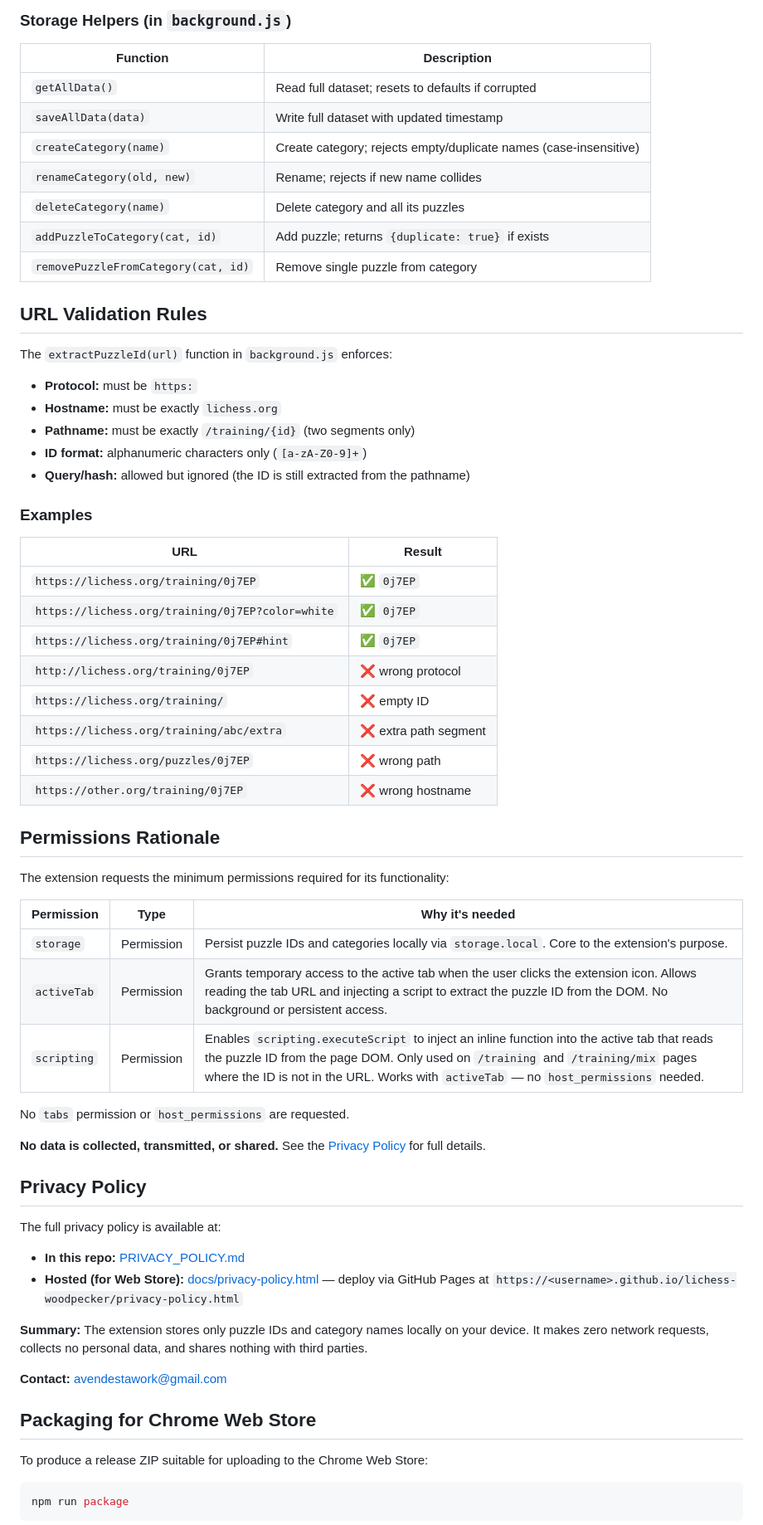
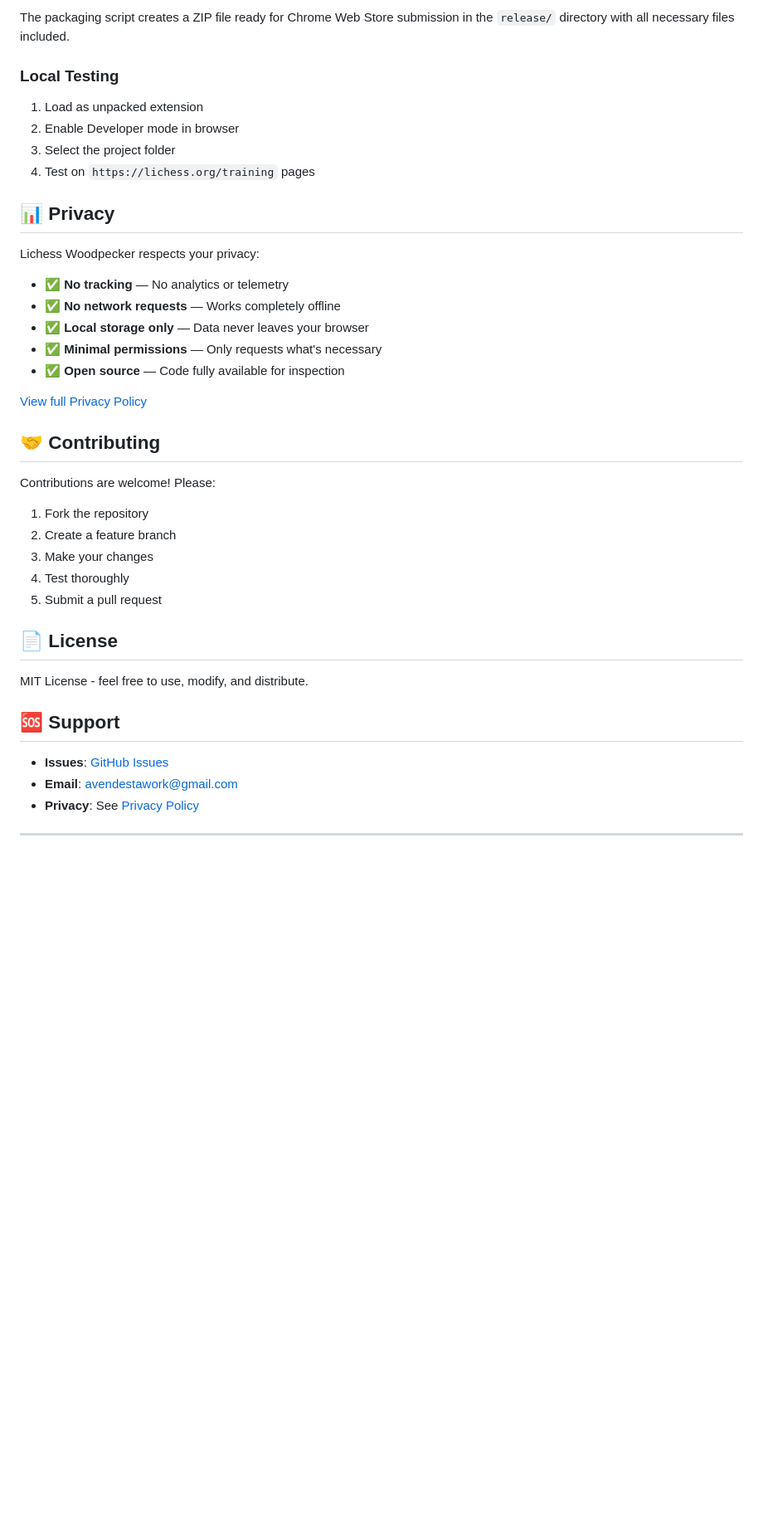
Before and after one commit to avendesta/lichess-woodpecker, a Markdown page: README.md, the part around one of its changes. Shown at 83% size. Rendered like a GitHub page; blank space fills up the shorter version.

````diff
--- a/README.md
+++ b/README.md
@@ -77,70 +141,44 @@ All data is stored under the key `lichessNotes` in `browser.storage.local`:
 ```
 
-### Storage Helpers (in `background.js`)
+The packaging script creates a ZIP file ready for Chrome Web Store submission in the `release/` directory with all necessary files included.
 
-| Function | Description |
-|---|---|
-| `getAllData()` | Read full dataset; resets to defaults if corrupted |
-| `saveAllData(data)` | Write full dataset with updated timestamp |
-| `createCategory(name)` | Create category; rejects empty/duplicate names (case-insensitive) |
-| `renameCategory(old, new)` | Rename; rejects if new name collides |
-| `deleteCategory(name)` | Delete category and all its puzzles |
-| `addPuzzleToCategory(cat, id)` | Add puzzle; returns `{duplicate: true}` if exists |
-| `removePuzzleFromCategory(cat, id)` | Remove single puzzle from category |
+### Local Testing
+1. Load as unpacked extension
+2. Enable Developer mode in browser
+3. Select the project folder
+4. Test on `https://lichess.org/training` pages
 
-## URL Validation Rules
+## 📊 Privacy
 
-The `extractPuzzleId(url)` function in `background.js` enforces:
+Lichess Woodpecker respects your privacy:
 
-- **Protocol:** must be `https:`
-- **Hostname:** must be exactly `lichess.org`
-- **Pathname:** must be exactly `/training/{id}` (two segments only)
-- **ID format:** alphanumeric characters only (`[a-zA-Z0-9]+`)
-- **Query/hash:** allowed but ignored (the ID is still extracted from the pathname)
+- ✅ **No tracking** — No analytics or telemetry
+- ✅ **No network requests** — Works completely offline
+- ✅ **Local storage only** — Data never leaves your browser
+- ✅ **Minimal permissions** — Only requests what's necessary
+- ✅ **Open source** — Code fully available for inspection
 
-### Examples
+[View full Privacy Policy](PRIVACY_POLICY.md)
 
-| URL | Result |
-|---|---|
-| `https://lichess.org/training/0j7EP` | ✅ `0j7EP` |
-| `https://lichess.org/training/0j7EP?color=white` | ✅ `0j7EP` |
-| `https://lichess.org/training/0j7EP#hint` | ✅ `0j7EP` |
-| `http://lichess.org/training/0j7EP` | ❌ wrong protocol |
-| `https://lichess.org/training/` | ❌ empty ID |
-| `https://lichess.org/training/abc/extra` | ❌ extra path segment |
-| `https://lichess.org/puzzles/0j7EP` | ❌ wrong path |
-| `https://other.org/training/0j7EP` | ❌ wrong hostname |
+## 🤝 Contributing
 
-## Permissions Rationale
+Contributions are welcome! Please:
 
-The extension requests the minimum permissions required for its functionality:
+1. Fork the repository
+2. Create a feature branch
+3. Make your changes
+4. Test thoroughly
+5. Submit a pull request
 
-| Permission | Type | Why it's needed |
-|---|---|---|
-| `storage` | Permission | Persist puzzle IDs and categories locally via `storage.local`. Core to the extension's purpose. |
-| `activeTab` | Permission | Grants temporary access to the active tab when the user clicks the extension icon. Allows reading the tab URL and injecting a script to extract the puzzle ID from the DOM. No background or persistent access. |
-| `scripting` | Permission | Enables `scripting.executeScript` to inject an inline function into the active tab that reads the puzzle ID from the page DOM. Only used on `/training` and `/training/mix` pages where the ID is not in the URL. Works with `activeTab` — no `host_permissions` needed. |
+## 📄 License
 
-No `tabs` permission or `host_permissions` are requested.
+MIT License - feel free to use, modify, and distribute.
 
-**No data is collected, transmitted, or shared.** See the [Privacy Policy](#privacy-policy) for full details.
+## 🆘 Support
 
-## Privacy Policy
+- **Issues**: [GitHub Issues](https://github.com/avendesta/lichess-woodpecker/issues)
+- **Email**: avendestawork@gmail.com
+- **Privacy**: See [Privacy Policy](PRIVACY_POLICY.md)
 
-The full privacy policy is available at:
+---
 
-- **In this repo:** [PRIVACY_POLICY.md](./PRIVACY_POLICY.md)
-- **Hosted (for Web Store):** [docs/privacy-policy.html](./docs/privacy-policy.html) — deploy via GitHub Pages at `https://<username>.github.io/lichess-woodpecker/privacy-policy.html`
-
-**Summary:** The extension stores only puzzle IDs and category names locally on your device. It makes zero network requests, collects no personal data, and shares nothing with third parties.
-
-**Contact:** avendestawork@gmail.com
-
-## Packaging for Chrome Web Store
-
-To produce a release ZIP suitable for uploading to the Chrome Web Store:
-
-```bash
-npm run package
-```
-
````
Also changed, not shown: other parts of README.md (+130 -134 lines).
